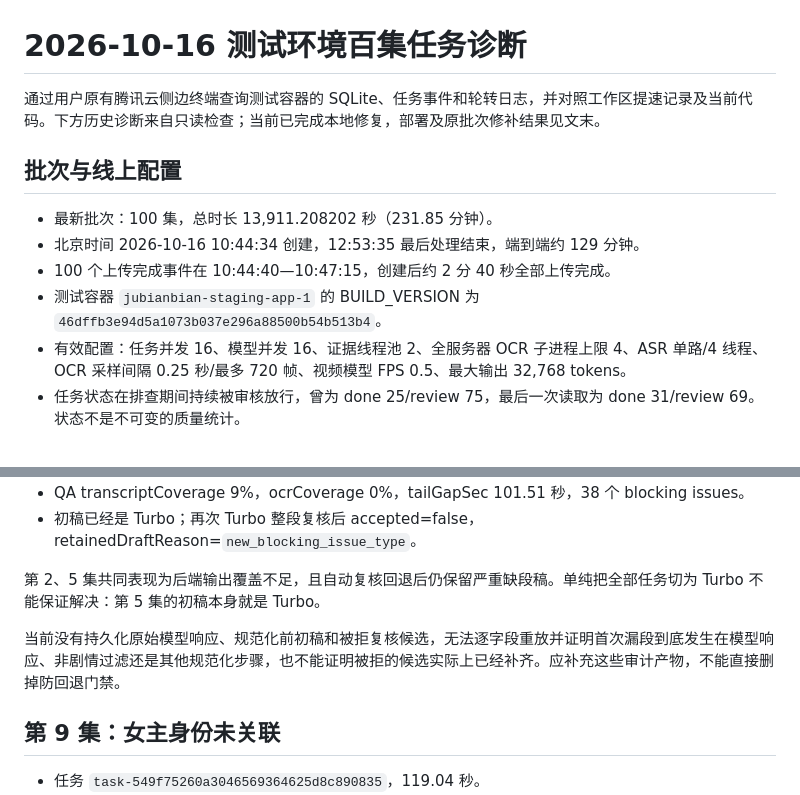
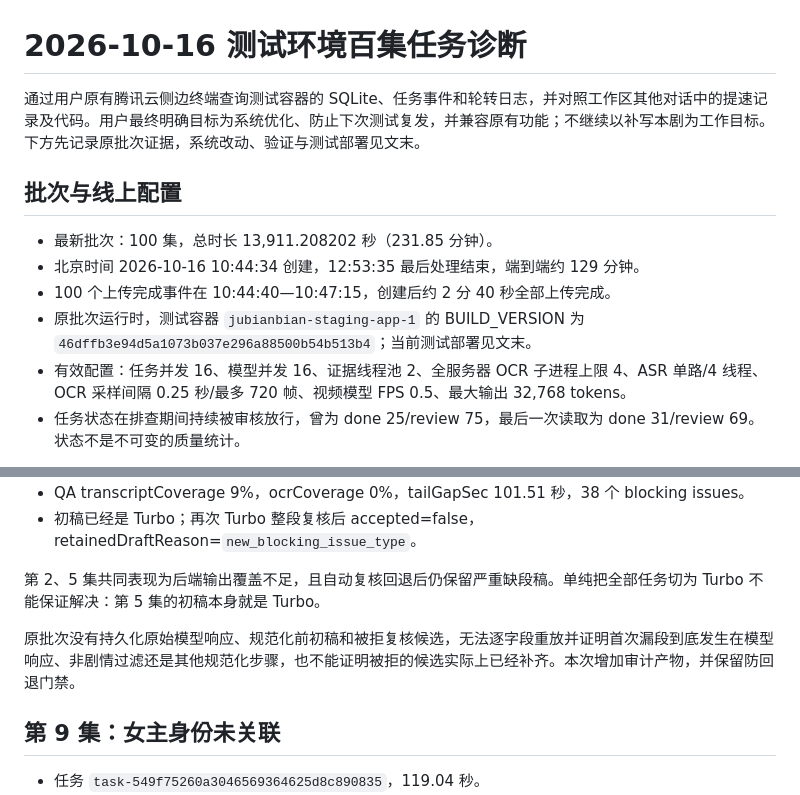
Before and after one commit to Maomao2317/jubianbian-next, a Markdown page: ops/batch-diagnosis-2026-10-16.md, 2 parts joined by grey strips. Rendered like a GitHub page.

Commit message:
Document system safeguards and verified staging OCR optimization

```diff
--- a/ops/batch-diagnosis-2026-10-16.md
+++ b/ops/batch-diagnosis-2026-10-16.md
@@ -1,13 +1,13 @@
 # 2026-10-16 测试环境百集任务诊断
 
-通过用户原有腾讯云侧边终端查询测试容器的 SQLite、任务事件和轮转日志，并对照工作区提速记录及当前代码。下方历史诊断来自只读检查；当前已完成本地修复，部署及原批次修补结果见文末。
+通过用户原有腾讯云侧边终端查询测试容器的 SQLite、任务事件和轮转日志，并对照工作区其他对话中的提速记录及代码。用户最终明确目标为系统优化、防止下次测试复发，并兼容原有功能；不继续以补写本剧为工作目标。下方先记录原批次证据，系统改动、验证与测试部署见文末。
 
 ## 批次与线上配置
 
 - 最新批次：100 集，总时长 13,911.208202 秒（231.85 分钟）。
 - 北京时间 2026-10-16 10:44:34 创建，12:53:35 最后处理结束，端到端约 129 分钟。
 - 100 个上传完成事件在 10:44:40—10:47:15，创建后约 2 分 40 秒全部上传完成。
-- 测试容器 `jubianbian-staging-app-1` 的 BUILD_VERSION 为 `46dffb3e94d5a1073b037e296a88500b54b513b4`。
+- 原批次运行时，测试容器 `jubianbian-staging-app-1` 的 BUILD_VERSION 为 `46dffb3e94d5a1073b037e296a88500b54b513b4`；当前测试部署见文末。
 - 有效配置：任务并发 16、模型并发 16、证据线程池 2、全服务器 OCR 子进程上限 4、ASR 单路/4 线程、OCR 采样间隔 0.25 秒/最多 720 帧、视频模型 FPS 0.5、最大输出 32,768 tokens。
 - 任务状态在排查期间持续被审核放行，曾为 done 25/review 75，最后一次读取为 done 31/review 69。状态不是不可变的质量统计。
 
@@ -56,7 +56,7 @@ OCR 日志合计：53,849 个采样帧，65,786 次 Tesseract 调用。当前代
 
 第 2、5 集共同表现为后端输出覆盖不足，且自动复核回退后仍保留严重缺段稿。单纯把全部任务切为 Turbo 不能保证解决：第 5 集的初稿本身就是 Turbo。
 
-当前没有持久化原始模型响应、规范化前初稿和被拒复核候选，无法逐字段重放并证明首次漏段到底发生在模型响应、非剧情过滤还是其他规范化步骤，也不能证明被拒的候选实际上已经补齐。应补充这些审计产物，不能直接删掉防回退门禁。
+原批次没有持久化原始模型响应、规范化前初稿和被拒复核候选，无法逐字段重放并证明首次漏段到底发生在模型响应、非剧情过滤还是其他规范化步骤，也不能证明被拒的候选实际上已经补齐。本次增加审计产物，并保留防回退门禁。
 
 ## 第 9 集：女主身份未关联
 
```
Also changed, not shown: other parts of ops/batch-diagnosis-2026-10-16.md (+42 -10 lines).
